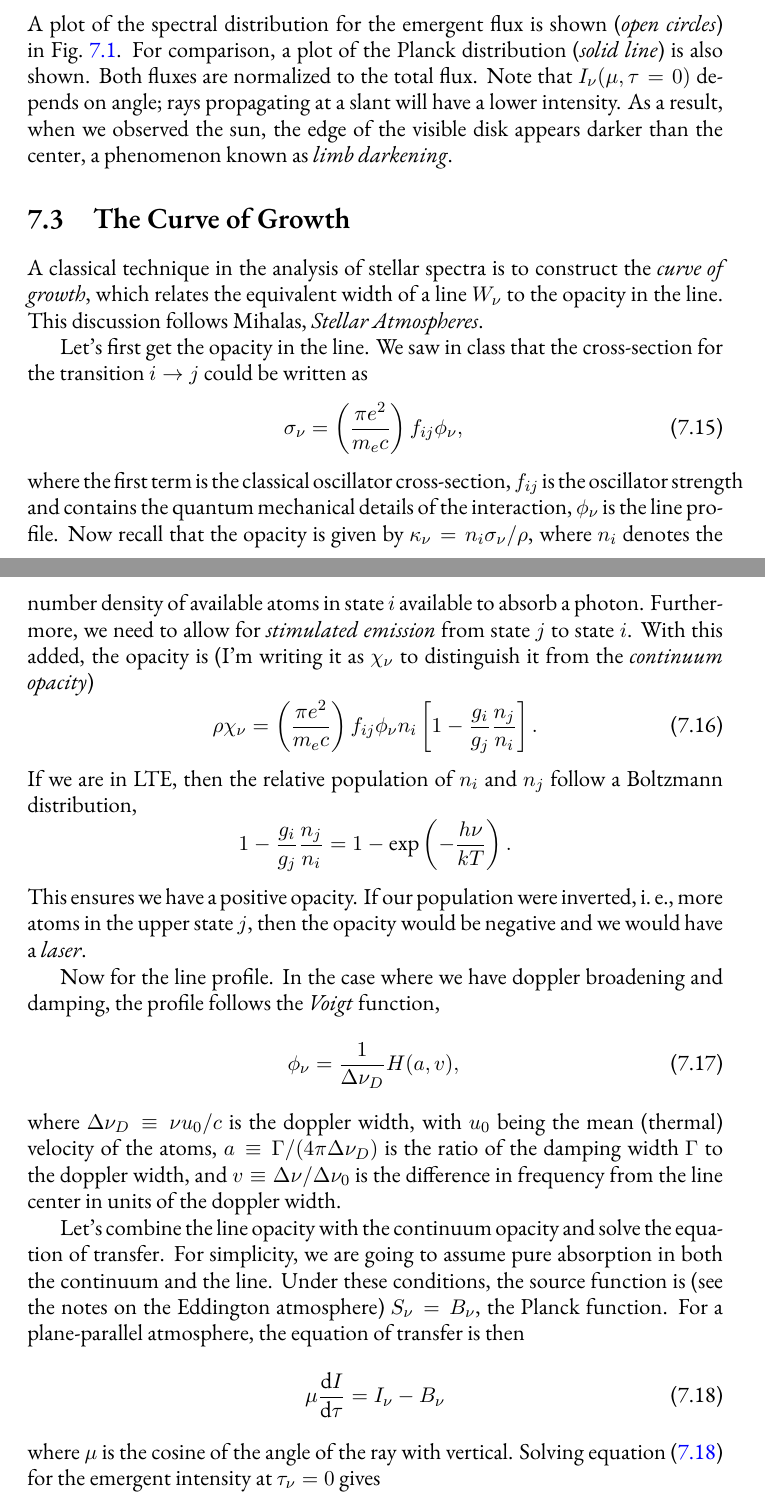
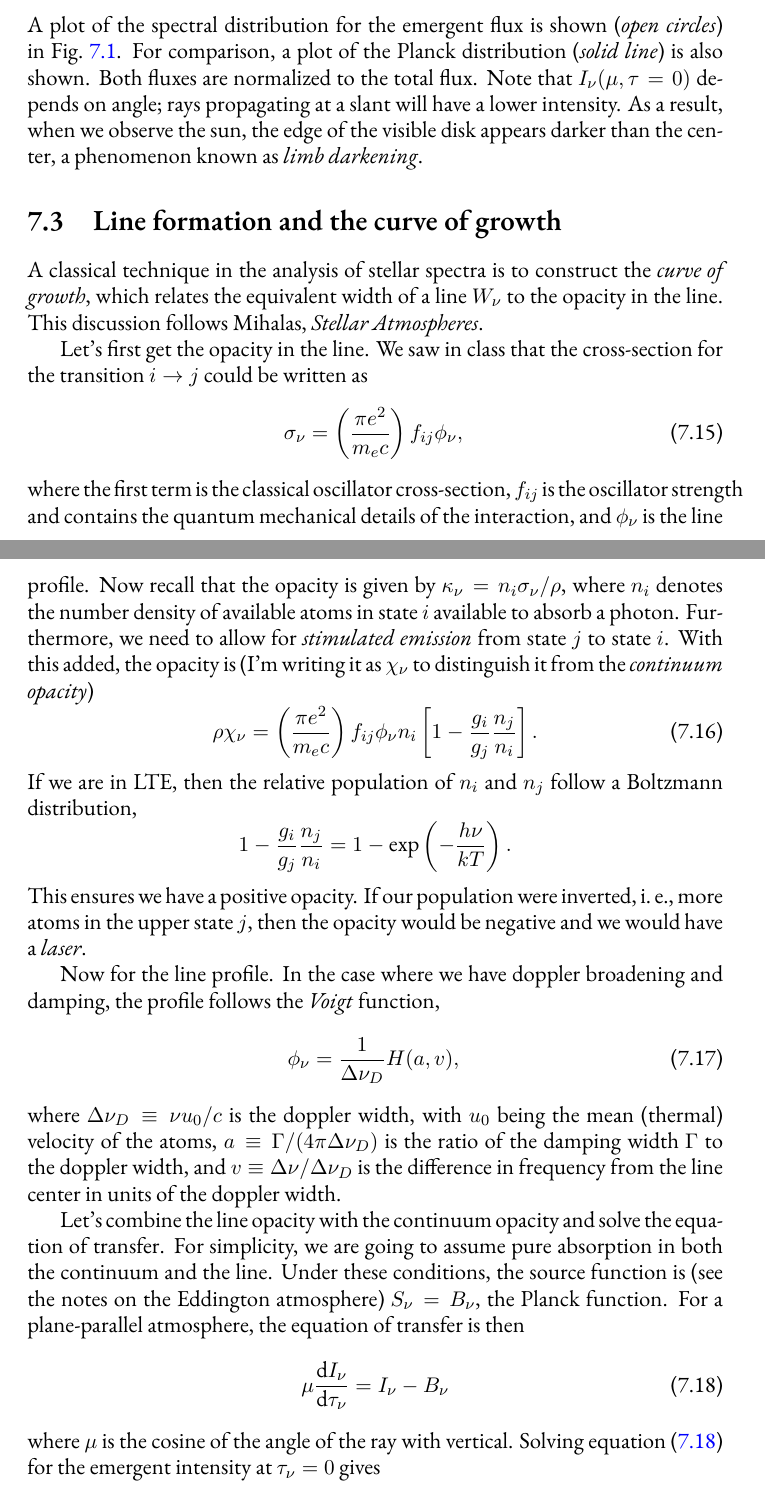
Before and after one commit to Open-Astrophysics-Bookshelf/stellar-physics-notes, a LaTeX thesis (notes.tex, which reads atmosphere.tex): two parts of pages 76 and 78 of 107, joined at a grey line, cut so that both start at the same text. Compiled offline with XeLaTeX; a missing font is replaced by an installed copy or a similar font; a LaTeX package or settings file that is missing is left out; a missing bibliography style is replaced by a similar one.

Commit message:
small edits to the section on the curve of growth.

```diff
--- a/atmosphere.tex
+++ b/atmosphere.tex
@@ -80,14 +80,14 @@ Thus $T(\tau  = 0) = 2^{-1/4} T_{\mathrm{eff}}$ and $T(\tau = 2/3) = T_{\mathrm{
 \begin{equation}\label{e.spectral}
 I_{\nu}(\mu,\tau=0) = \frac{1}{\mu}\int_{0}^{\infty}\!B_{\nu}\left[T(\tau)\right] \, e^{-\tau/\mu}\,\dif\tau.
 \end{equation}
-A plot of the spectral distribution for the emergent flux is shown (\emph{open circles}) in Fig.~\ref{f.spectral}. For comparison, a plot of the Planck distribution (\emph{solid line}) is also shown. Both fluxes are normalized to the total flux.  Note that $I_{\nu}(\mu,\tau=0)$ depends on angle; rays propagating at a slant will have a lower intensity.  As a result, when we observed the sun, the edge of the visible disk appears darker than the center, a phenomenon known as \emph{limb darkening}.
+A plot of the spectral distribution for the emergent flux is shown (\emph{open circles}) in Fig.~\ref{f.spectral}. For comparison, a plot of the Planck distribution (\emph{solid line}) is also shown. Both fluxes are normalized to the total flux.  Note that $I_{\nu}(\mu,\tau=0)$ depends on angle; rays propagating at a slant will have a lower intensity.  As a result, when we observe the sun, the edge of the visible disk appears darker than the center, a phenomenon known as \emph{limb darkening}.
 
 \begin{figure}[htbp]
 \includegraphics[width=4in]{plots_out/spectral_distribution}
 \caption{\label{f.spectral} Spectral distribution from a grey atmosphere. The open circles are from Chandrasekhar, \emph{Radiative Transfer}; the solid line is the Planck distribution.}
 \end{figure}
 
-\section{The Curve of Growth}
+\section{Line formation and the curve of growth}
 
 A classical technique in the analysis of stellar spectra is to construct the \emph{curve of growth}, which relates the equivalent width of a line $W_{\nu}$ to the opacity in the line. This discussion follows Mihalas, \emph{Stellar Atmospheres}.
 
@@ -95,7 +95,7 @@ Let's first get the opacity in the line.  We saw in class that the cross-section
 \begin{equation}\label{e.cross-section}
 \sigma_{\nu} = \left(\frac{\pi e^{2}}{m_{e}c}\right)f_{ij}\phi_{\nu},
 \end{equation}
-where the first term is the classical oscillator cross-section, $f_{ij}$ is the oscillator strength and contains the quantum mechanical details of the interaction, $\phi_{\nu}$ is the line profile.  Now recall that the opacity is given by $\kappa_{\nu} = n_{i}\sigma_{\nu}/\rho$, where $n_{i}$ denotes the number density of available atoms in state $i$ available to absorb a photon.  Furthermore, we need to allow for \emph{stimulated emission} from state $j$ to state $i$. With this added, the opacity is (I'm writing it as $\chi_{\nu}$ to distinguish it from the \emph{continuum opacity})
+where the first term is the classical oscillator cross-section, $f_{ij}$ is the oscillator strength and contains the quantum mechanical details of the interaction, and $\phi_{\nu}$ is the line profile.  Now recall that the opacity is given by $\kappa_{\nu} = n_{i}\sigma_{\nu}/\rho$, where $n_{i}$ denotes the number density of available atoms in state $i$ available to absorb a photon.  Furthermore, we need to allow for \emph{stimulated emission} from state $j$ to state $i$. With this added, the opacity is (I'm writing it as $\chi_{\nu}$ to distinguish it from the \emph{continuum opacity})
 \begin{equation}\label{e.opacity}
 \rho\chi_{\nu} = \left(\frac{\pi e^{2}}{m_{e}c}\right)f_{ij}\phi_{\nu}n_{i}\left[1 - \frac{g_{i}}{g_{j}}\frac{n_{j}}{n_{i}}\right].
 \end{equation}
@@ -105,12 +105,12 @@ This ensures we have a positive opacity. If our population were inverted, i.~e.,
 
 Now for the line profile.  In the case where we have doppler broadening and damping, the profile follows the \emph{Voigt} function,
 \begin{equation}\label{e.voigt} \phi_{\nu} = \frac{1}{\Delta \nu_{D}}H(a,v), \end{equation}
-where $\Delta\nu_{D} \equiv \nu u_{0}/c$ is the doppler width, with $u_{0}$ being the mean (thermal) velocity of the atoms, $a \equiv \Gamma/(4\pi\Delta\nu_{D})$ is the ratio of the damping width $\Gamma$ to the doppler width, and $v \equiv \Delta\nu/\Delta\nu_{0}$ is the difference in frequency from the line center in units of the doppler width.
+where $\Delta\nu_{D} \equiv \nu u_{0}/c$ is the doppler width, with $u_{0}$ being the mean (thermal) velocity of the atoms, $a \equiv \Gamma/(4\pi\Delta\nu_{D})$ is the ratio of the damping width $\Gamma$ to the doppler width, and $v \equiv \Delta\nu/\Delta\nu_{D}$ is the difference in frequency from the line center in units of the doppler width.
 
 Let's combine the line opacity with the continuum opacity and solve the equation of transfer.
 For simplicity, we are going to assume pure absorption in both the continuum and the line.  Under these conditions, the source function is (see the notes on the Eddington atmosphere) $S_{\nu} = B_{\nu}$, the Planck function. For a plane-parallel atmosphere, the equation of transfer is then
 \begin{equation}\label{e.cg-transfer}
-\mu\frac{\dif I}{\dif\tau} = I_{\nu} - B_{\nu}
+\mu\frac{\dif I_{\nu}}{\dif\tau_{\nu}} = I_{\nu} - B_{\nu}
 \end{equation}
 where $\mu$ is the cosine of the angle of the ray with vertical. Solving equation~(\ref{e.cg-transfer}) for the emergent intensity at $\tau_{\nu} = 0$ gives
 \begin{equation}\label{e.intensity}
```
Also changed, not shown: atmosphere.tex (2 more changed lines).
